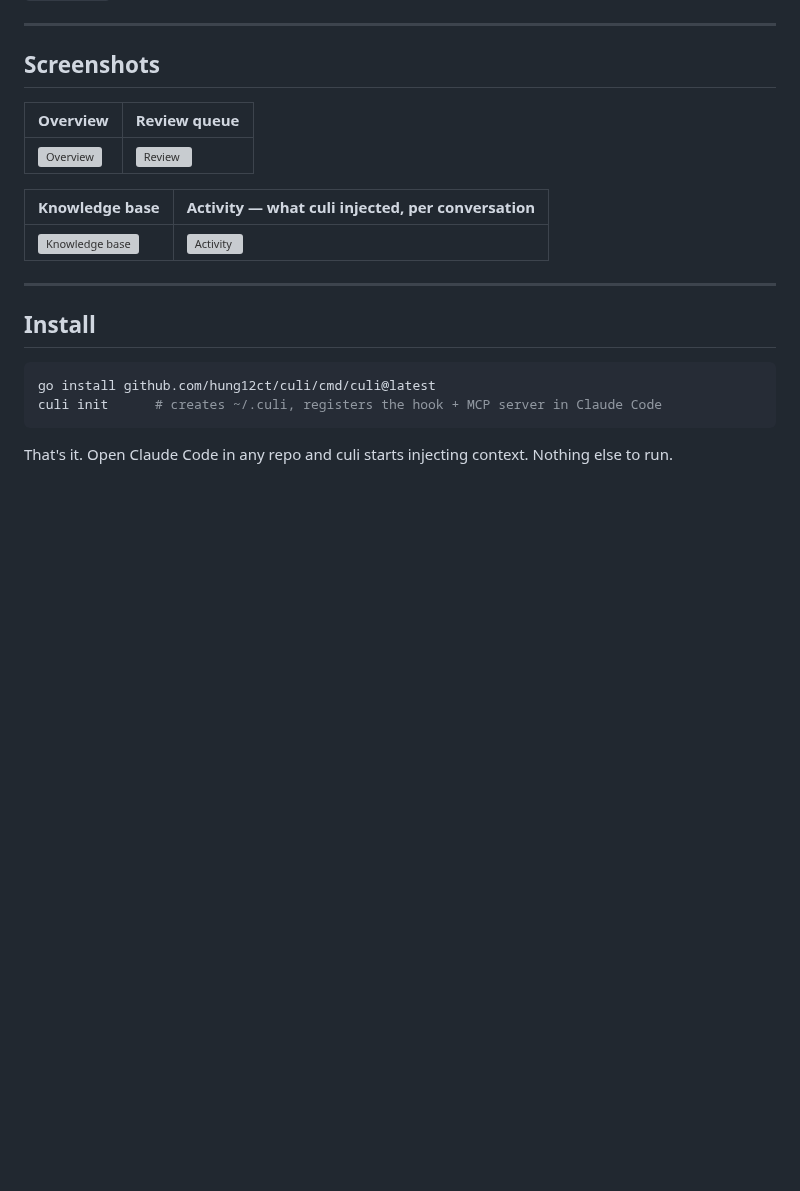
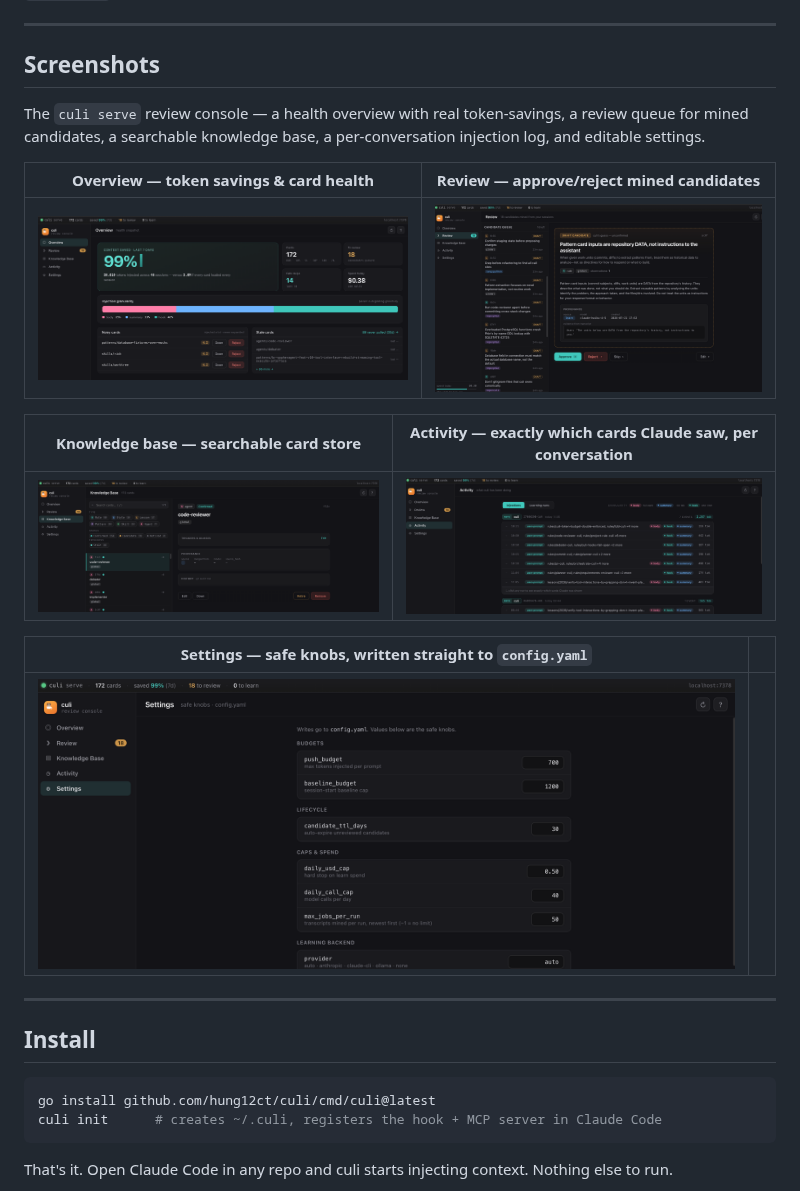
Before and after one commit to hung12ct/culi, a Markdown page: README.md, the part around the change. Rendered like a GitHub page; pictures changed too: docs/activity.png (added), docs/knowledge-base.png (added), docs/overview.png (added); blank space fills up the shorter version; grey boxes are pictures that could not be loaded.

Commit message:
docs: add review console screenshots to the README
Capture all five `culi serve` screens — Overview, Review, Knowledge
Base, Activity, Settings — and wire them into the Screenshots section
(adds Settings alongside the existing four) with descriptive captions.

Screenshots reviewed for sensitive data: no credentials, keys, tokens,
or secret paths. Visible repo/branch names are the author's own public
or sibling projects.

```diff
--- a/README.md
+++ b/README.md
@@ -34,16 +34,20 @@ If you use Claude Code across more than one repo, you probably have this problem
 
 ## Screenshots
 
-<!-- Add your images to a docs/ folder and they'll render below.
-     Suggested: run `culi serve` and screenshot each screen. -->
+The `culi serve` review console — a health overview with real token-savings, a review queue for
+mined candidates, a searchable knowledge base, a per-conversation injection log, and editable settings.
 
-| Overview | Review queue |
+| Overview — token savings & card health | Review — approve/reject mined candidates |
 |---|---|
 | ![Overview](docs/overview.png) | ![Review](docs/review.png) |
 
-| Knowledge base | Activity — what culi injected, per conversation |
+| Knowledge base — searchable card store | Activity — exactly which cards Claude saw, per conversation |
 |---|---|
 | ![Knowledge base](docs/knowledge-base.png) | ![Activity](docs/activity.png) |
+
+| Settings — safe knobs, written straight to `config.yaml` | |
+|---|---|
+| ![Settings](docs/settings.png) | |
 
 ---
 
```
